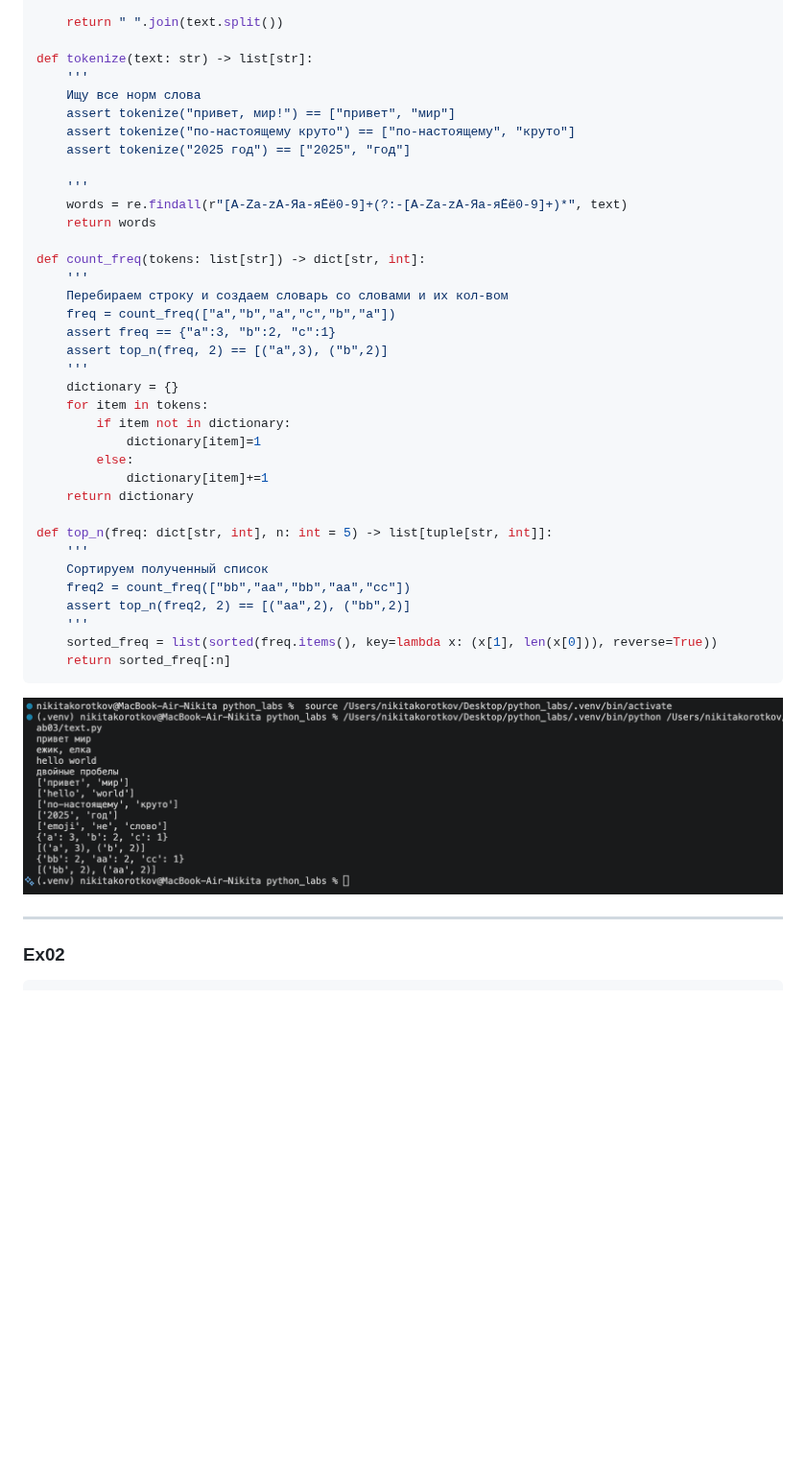
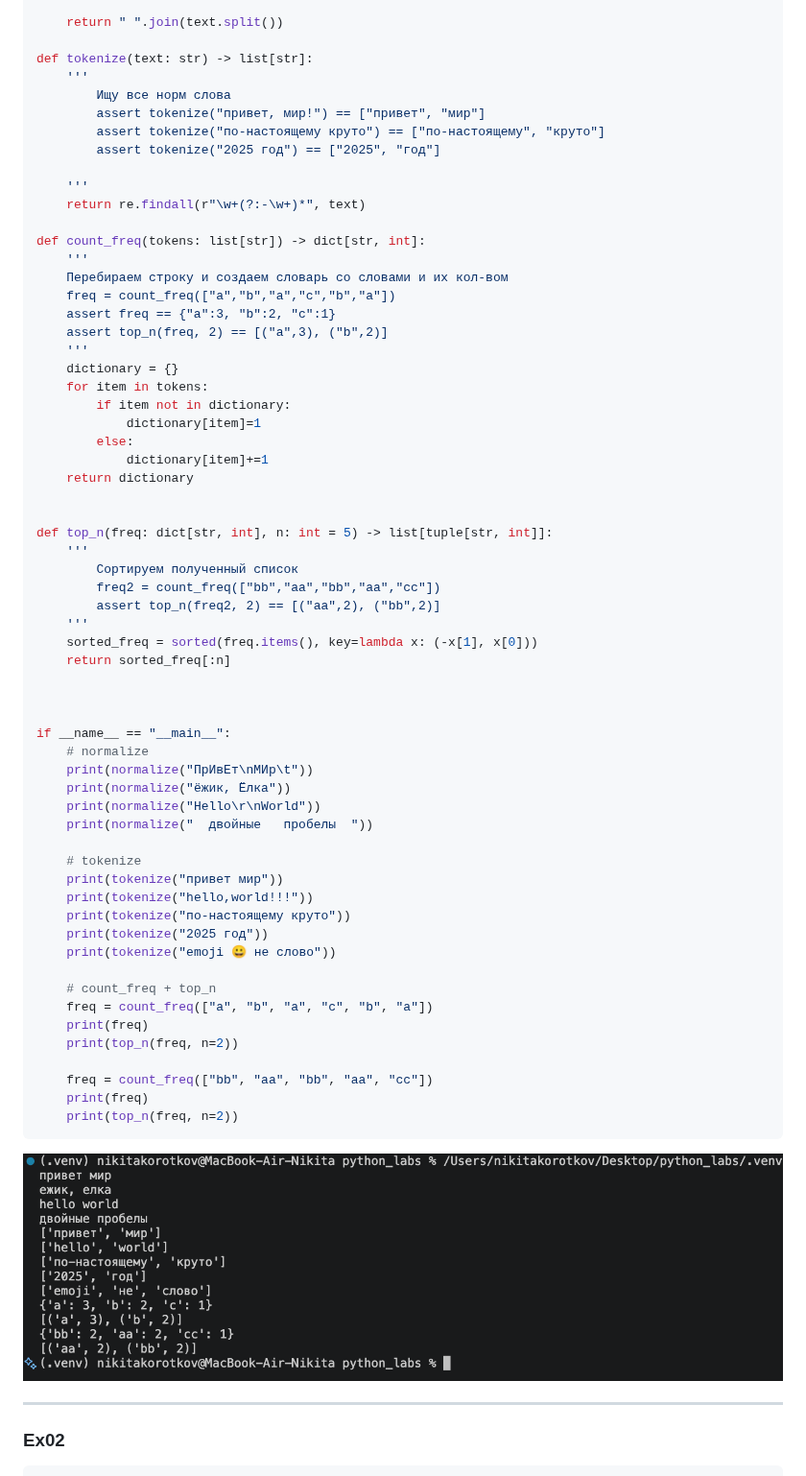
Before and after one commit to NikitaKorotkov008/python_labs, a Markdown page: src/lab03/README.md, the part around the change. Shown at 96% size. Drawn GitHub-style; pictures changed too: images/lab03/01.png; blank space fills up the shorter version.

````diff
--- a/src/lab03/README.md
+++ b/src/lab03/README.md
@@ -21,14 +21,13 @@ def normalize(text: str, *, casefold: bool = True, yo2e: bool = True) -> str:
 
 def tokenize(text: str) -> list[str]:
     '''
-    Ищу все норм слова
-    assert tokenize("привет, мир!") == ["привет", "мир"]
-    assert tokenize("по-настоящему круто") == ["по-настоящему", "круто"]
-    assert tokenize("2025 год") == ["2025", "год"]
+        Ищу все норм слова
+        assert tokenize("привет, мир!") == ["привет", "мир"]
+        assert tokenize("по-настоящему круто") == ["по-настоящему", "круто"]
+        assert tokenize("2025 год") == ["2025", "год"]
 
     '''
-    words = re.findall(r"[A-Za-zА-Яа-яЁё0-9]+(?:-[A-Za-zА-Яа-яЁё0-9]+)*", text)
-    return words
+    return re.findall(r"\w+(?:-\w+)*", text)
 
 def count_freq(tokens: list[str]) -> dict[str, int]:
     '''
@@ -45,14 +44,40 @@ def count_freq(tokens: list[str]) -> dict[str, int]:
             dictionary[item]+=1
     return dictionary
 
+
 def top_n(freq: dict[str, int], n: int = 5) -> list[tuple[str, int]]:
     '''
-    Сортируем полученный список
-    freq2 = count_freq(["bb","aa","bb","aa","cc"])
-    assert top_n(freq2, 2) == [("aa",2), ("bb",2)]
+        Сортируем полученный список
+        freq2 = count_freq(["bb","aa","bb","aa","cc"])
+        assert top_n(freq2, 2) == [("aa",2), ("bb",2)]
     '''
-    sorted_freq = list(sorted(freq.items(), key=lambda x: (x[1], len(x[0])), reverse=True))
+    sorted_freq = sorted(freq.items(), key=lambda x: (-x[1], x[0]))
     return sorted_freq[:n]
+
+
+
+if __name__ == "__main__":
+    # normalize
+    print(normalize("ПрИвЕт\nМИр\t"))
+    print(normalize("ёжик, Ёлка"))
+    print(normalize("Hello\r\nWorld"))
+    print(normalize("  двойные   пробелы  "))
+
+    # tokenize
+    print(tokenize("привет мир"))
+    print(tokenize("hello,world!!!"))
+    print(tokenize("по-настоящему круто"))
+    print(tokenize("2025 год"))
+    print(tokenize("emoji 😀 не слово"))
+
+    # count_freq + top_n
+    freq = count_freq(["a", "b", "a", "c", "b", "a"])
+    print(freq)
+    print(top_n(freq, n=2))
+
+    freq = count_freq(["bb", "aa", "bb", "aa", "cc"])
+    print(freq)
+    print(top_n(freq, n=2))
 ```
 
 ![Ex01](../../images/lab03/01.png)
````
Also changed, not shown: 3 other files.
